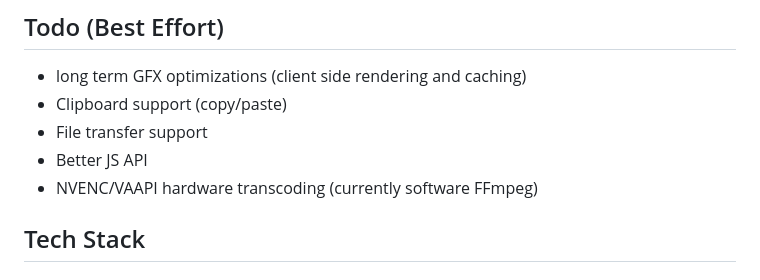
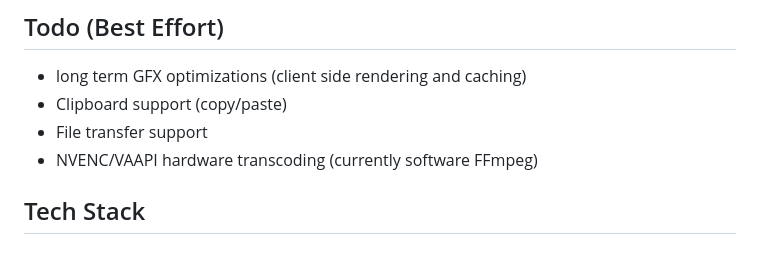
Before and after one commit to qxsch/freerdp-web, a Markdown page: README.md, the part around the change. Drawn GitHub-style.

```diff
--- a/README.md
+++ b/README.md
@@ -38,7 +38,6 @@ Browser-based Remote Desktop client using vanilla JavaScript frontend and a Pyth
 - long term GFX optimizations (client side rendering and caching)
 - Clipboard support (copy/paste)
 - File transfer support
-- Better JS API
 - NVENC/VAAPI hardware transcoding (currently software FFmpeg)
 
 ## Tech Stack
```
